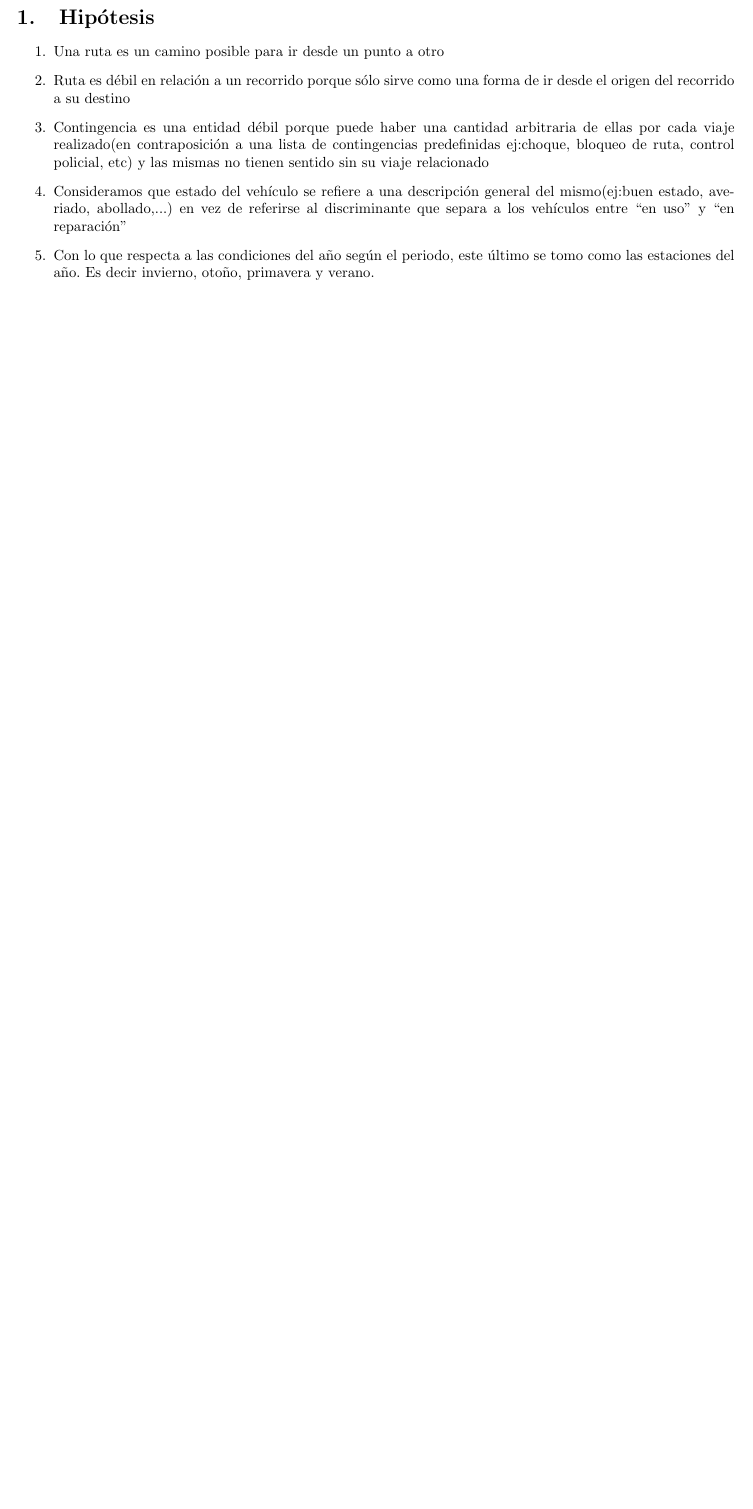
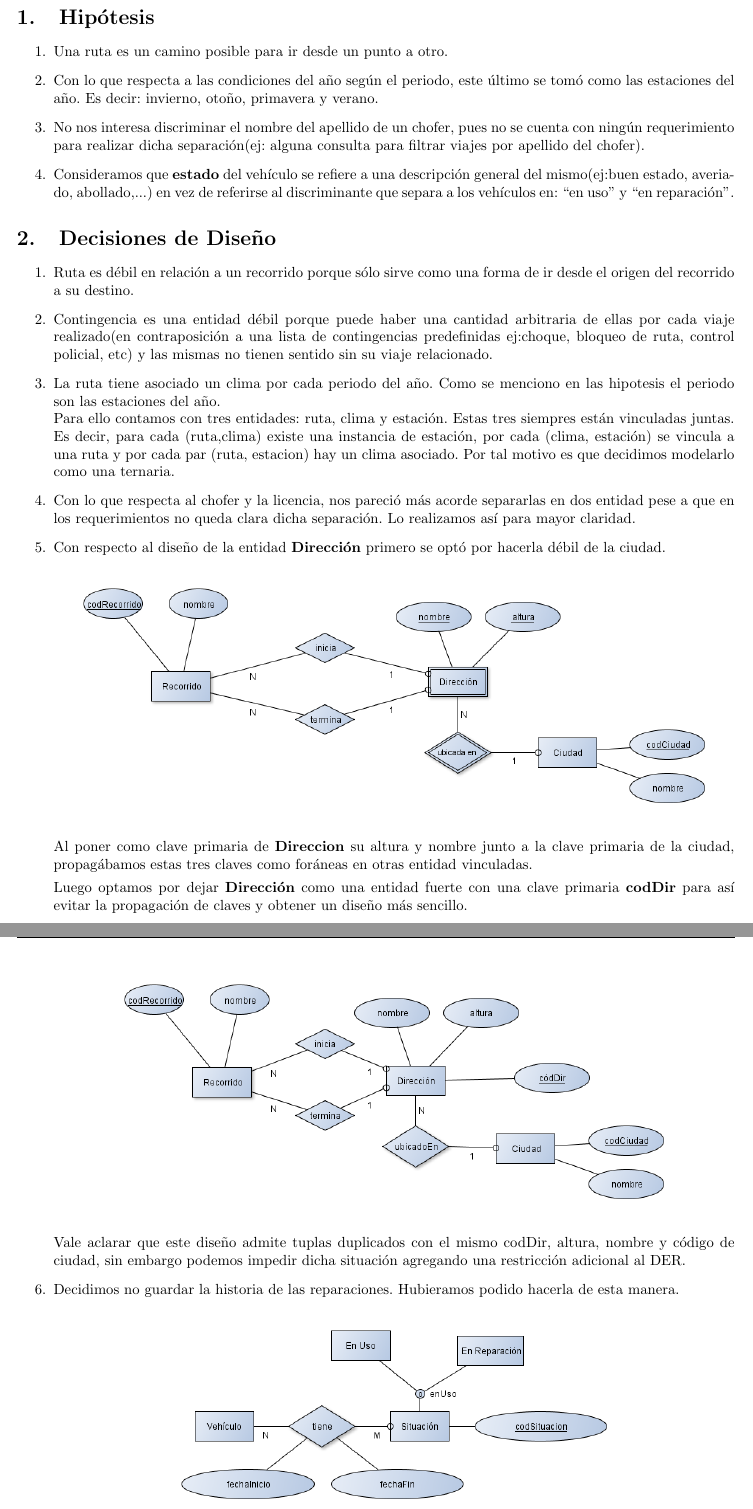
Before and after one commit to cengler/bd-2011-g1, a LaTeX document (tp1/informe/informe.tex): part of page 3 of 6 before the commit and two parts of pages 3 and 4 of 9 after it, the two joined at a grey line, cut so that both start at the same text, the shorter picture padded with empty space. Compiled offline with pdfLaTeX; the source files are stored in an older character set and shown here as Unicode.

Commit message:
* Subgraficos de informe e decisiones de diseño

```diff
--- a/tp1/informe/informe.tex
+++ b/tp1/informe/informe.tex
@@ -88,8 +89,37 @@
 
 \section{Hipótesis}
 \begin{enumerate}
-	\item Una ruta es un camino posible para ir desde un punto a otro
-	\item Ruta es débil en relación a un recorrido porque sólo sirve como una forma de ir desde el origen del recorrido a su destino
-	\item Contingencia es una entidad débil porque puede haber una cantidad arbitraria de ellas por cada viaje realizado(en contraposición a una lista de contingencias predefinidas ej:choque, bloqueo de ruta, control policial, etc) y las mismas no tienen sentido sin su viaje relacionado
-	\item Consideramos que estado del vehículo se refiere a una descripción general del mismo(ej:buen estado, averiado, abollado,...) en vez de referirse al discriminante que separa a los vehículos entre ``en uso'' y ``en reparación''
-	\item Con lo que respecta a las condiciones del año según el periodo, este último se tomo como las estaciones del año. Es decir invierno, otoño, primavera y verano.
+	\item Una ruta es un camino posible para ir desde un punto a otro.
+	\item Con lo que respecta a las condiciones del año según el periodo, este último se tomó como las estaciones del año. Es decir: invierno, otoño, primavera y verano.
+	\item No nos interesa discriminar el nombre del apellido de un chofer, pues no se cuenta con ningún requerimiento para realizar dicha separación(ej: alguna consulta para filtrar viajes por apellido del chofer).
+	\item Consideramos que \textbf{estado} del vehículo se refiere a una descripción general del mismo(ej:buen estado, averiado, abollado,...) en vez de referirse al discriminante que separa a los vehículos en: ``en uso'' y ``en reparación''.
+\end{enumerate}
+
+\section{Decisiones de Diseño}
+
+\begin{enumerate}
+	\item Ruta es débil en relación a un recorrido porque sólo sirve como una forma de ir desde el origen del recorrido a su destino.
+	\item Contingencia es una entidad débil porque puede haber una cantidad arbitraria de ellas por cada viaje realizado(en contraposición a una lista de contingencias predefinidas ej:choque, bloqueo de ruta, control policial, etc) y las mismas no tienen sentido sin su viaje relacionado.
+	\item La ruta tiene asociado un clima por cada periodo del año. Como se menciono en las hipotesis el periodo son las estaciones del año.\\ Para ello contamos con tres entidades: ruta, clima y estación. Estas tres siempres están vinculadas juntas. Es decir, para cada (ruta,clima) existe una instancia de estación, por cada (clima, estación) se vincula a una ruta y por cada par (ruta, estacion) hay un clima asociado. Por tal motivo es que decidimos modelarlo como una ternaria.
+	\item Con lo que respecta al chofer y la licencia, nos pareció más acorde separarlas en dos entidad pese a que en los requerimientos no queda clara dicha separación. Lo realizamos así para mayor claridad.
+	\item Con respecto al diseño de la entidad \textbf{Dirección} primero se optó por hacerla débil de la ciudad.
+
+\begin{center}
+\includegraphics[scale=0.50]{img/RecorridoDirDebil.png}
+\end{center}
+
+Al poner como clave primaria de \textbf{Direccion} su altura y nombre junto a la clave primaria de la ciudad, propagábamos estas tres claves como foráneas en otras entidad vinculadas.
+
+Luego optamos por dejar \textbf{Dirección} como una entidad fuerte con una clave primaria \textbf{codDir} para así evitar la propagación de claves y obtener un diseño más sencillo.
+
+\begin{center}
+\includegraphics[scale=0.50]{img/RecorridoDirFuerte.png}
+\end{center}
+
+Vale aclarar que este diseño admite tuplas duplicados con el mismo codDir, altura, nombre y código de ciudad, sin embargo podemos impedir dicha situación agregando una restricción adicional al DER.
+
+\item Decidimos no guardar la historia de las reparaciones. Hubieramos podido hacerla de esta manera.
+
+\begin{center}
+\includegraphics[scale=0.50]{img/ReparacionConHistoria.png}
+\end{center}
@@ -95,0 +139 @@
+\end{center}
```
Also changed, not shown: tp1/informe/img/RecorridoDirDebil.png (added), tp1/informe/img/RecorridoDirFuerte.png (added), tp1/informe/img/ReparacionConHistoria.png (added), tp1/informe/img/ReparacionSinHistoria.png (added), tp1/informe/img/viaje-Planificado-Realizado.png (added), tp1/informe/img/viajePlanificado-Realizado.png (added), tp1/informe/informe.tex (40 more changed lines), 6 other files.
